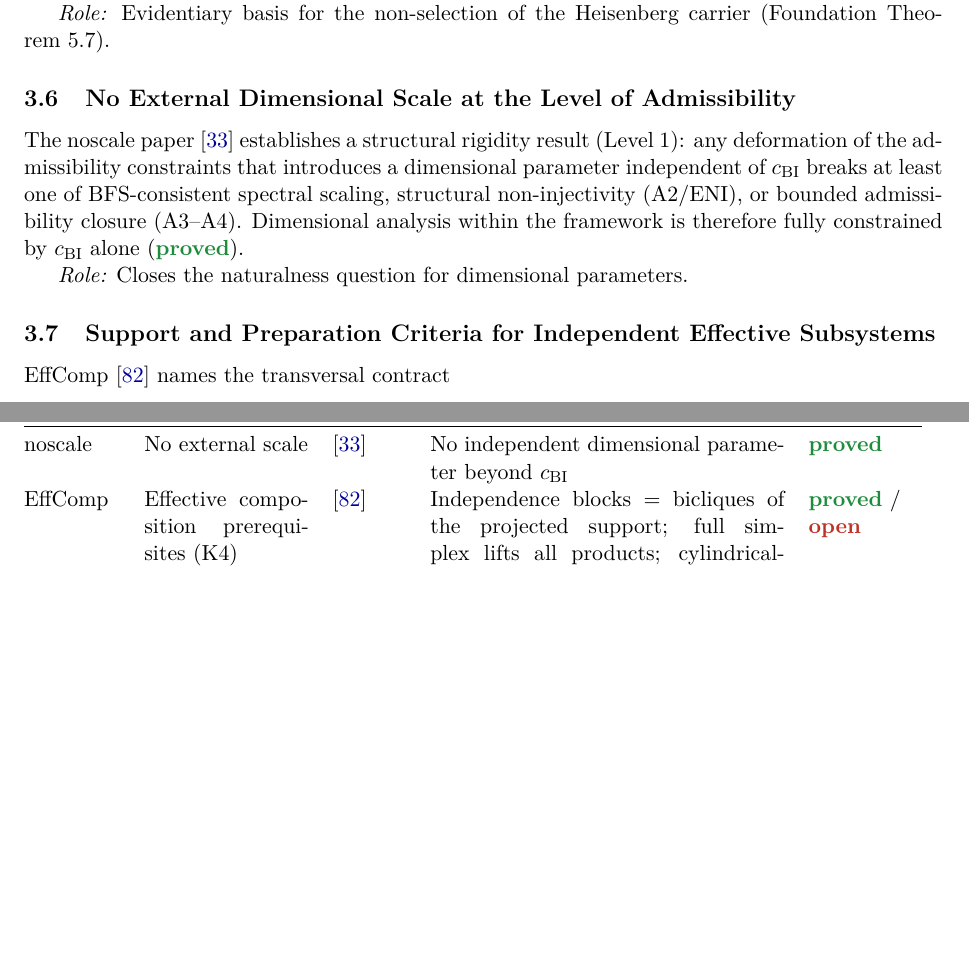
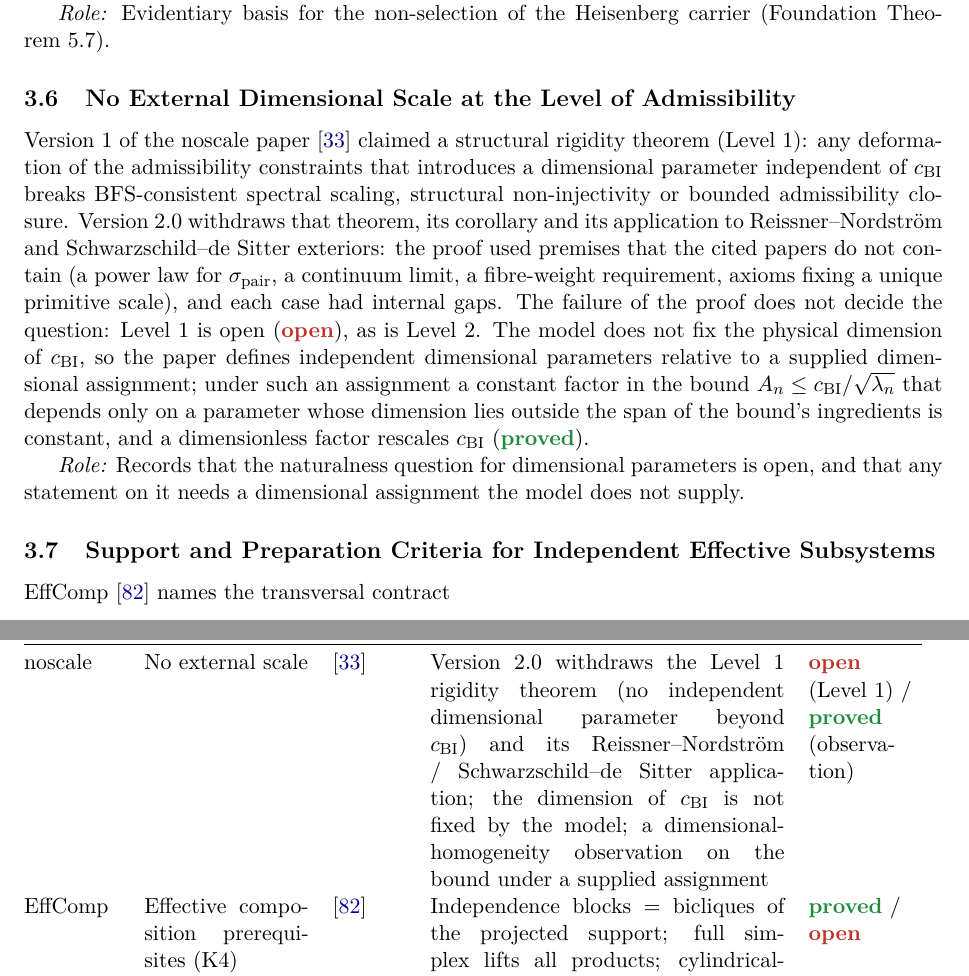
Before and after one commit to Cosmochrony/program, a LaTeX paper (tex/program.tex): two parts of pages 8 and 41 of 92 before the commit and two parts of pages 8 and 41 of 93 after it, joined at a grey line, cut so that both start at the same text, the shorter picture padded with empty space. Compiled offline with pdfLaTeX.

Commit message:
Registry 2.47: I-5 no-scale status correction and I-7 caption
noscale entry, inventory row, Fig. 1 node and graph node move from proved to
open (Level 1 withdrawn; homogeneity observation under a supplied assignment);
NIF-Note 1.7, SAN 2.1 rows and bib notes aligned; Fig. 1 caption states that
O5->O7 and O13->O15 abbreviate sub-chains.

```diff
--- a/tex/program.tex
+++ b/tex/program.tex
@@ -29,7 +29,7 @@
   urlcolor=blue!60!black,
   pdftitle={The Cosmochrony Research Programme: A Structural Roadmap and Paper Inventory},
   pdfauthor={Jérôme Beau},
-  pdfsubject={Inventory and dependency graph of the Cosmochrony research programme, version 2.46},
+  pdfsubject={Inventory and dependency graph of the Cosmochrony research programme, version 2.47},
   pdfkeywords={Cosmochrony, projective non-injectivity, spectral admissibility, emergent geometry,
     gauge--gravity stratification, paper inventory, dependency graph}
 }
@@ -63,7 +63,7 @@ A Structural Roadmap and Paper Inventory}
 \small Independent Researcher\\
 \small \texttt{jerome.beau@cosmochrony.org}}
 
-\date{2026\\[2pt]\small Version 2.46}
+\date{2026\\[2pt]\small Version 2.47}
 
 \begin{document}
 
@@ -443,13 +443,23 @@ A Structural Roadmap and Paper Inventory}
 
   \subsection{No External Dimensional Scale at the Level of Admissibility}
 
-    The noscale paper~\cite{Beau2026j} establishes a structural rigidity result~(Level~1):
+    Version~1 of the noscale paper~\cite{Beau2026j} claimed a structural rigidity theorem~(Level~1):
     any deformation of the admissibility constraints that introduces a dimensional parameter
-    independent of~$c_{\mathrm{BI}}$ breaks at least one of BFS-consistent spectral scaling, structural
-    non-injectivity~(A2/ENI), or bounded admissibility closure~(A3--A4).
-    Dimensional analysis within the framework is therefore fully constrained by~$c_{\mathrm{BI}}$ alone (\sproved).
-
-    \textit{Role:} Closes the naturalness question for dimensional parameters.
+    independent of~$c_{\mathrm{BI}}$ breaks BFS-consistent spectral scaling, structural non-injectivity or
+    bounded admissibility closure.
+    Version~2.0 withdraws that theorem, its corollary and its application to Reissner--Nordstr\"om and
+    Schwarzschild--de~Sitter exteriors: the proof used premises that the cited papers do not contain (a power
+    law for $\sigma_{\mathrm{pair}}$, a continuum limit, a fibre-weight requirement, axioms fixing a unique
+    primitive scale), and each case had internal gaps.
+    The failure of the proof does not decide the question: Level~1 is open (\sopen), as is Level~2.
+    The model does not fix the physical dimension of~$c_{\mathrm{BI}}$, so the paper defines independent
+    dimensional parameters relative to a supplied dimensional assignment; under such an assignment a constant
+    factor in the bound $A_n\le c_{\mathrm{BI}}/\sqrt{\lambda_n}$ that depends only on a parameter whose
+    dimension lies outside the span of the bound's ingredients is constant, and a dimensionless factor
+    rescales $c_{\mathrm{BI}}$ (\sproved).
+
+    \textit{Role:} Records that the naturalness question for dimensional parameters is open, and that
+    any statement on it needs a dimensional assignment the model does not supply.
 
   \subsection{Support and Preparation Criteria for Independent Effective Subsystems}
     \label{sec:ecomp}
@@ -2983,8 +2994,11 @@ A Structural Roadmap and Paper Inventory}
       endpoint remains valid when the Heisenberg carrier and central character are supplied &
       \sproved\ /\ \scond{} on a supplied carrier and central character\ /\ \sopen \\[3pt]
       noscale & No external scale & \cite{Beau2026j} &
-      No independent dimensional parameter beyond $c_{\mathrm{BI}}$ &
-      \sproved \\[3pt]
+      Version 2.0 withdraws the Level~1 rigidity theorem (no independent dimensional parameter beyond
+      $c_{\mathrm{BI}}$) and its Reissner--Nordstr\"om / Schwarzschild--de~Sitter application; the dimension
+      of $c_{\mathrm{BI}}$ is not fixed by the model; a dimensional-homogeneity observation on the bound under a
+      supplied assignment &
+      \sopen{} (Level~1)\ /\ \sproved{} (observation) \\[3pt]
       EffComp & Effective composition prerequisites (K4) & \cite{Beau2026esub} &
       Independence blocks $=$ bicliques of the projected support; full simplex lifts all products;
       cylindrical-conditioning closure iff $\operatorname{rank} W = 1$; support rectangularity does not imply
```
Also changed, not shown: tex/cosmochrony-bibliography.bib (+3 -3 lines), README.md, tex/program.tex (12 more changed lines), 3 other files.
